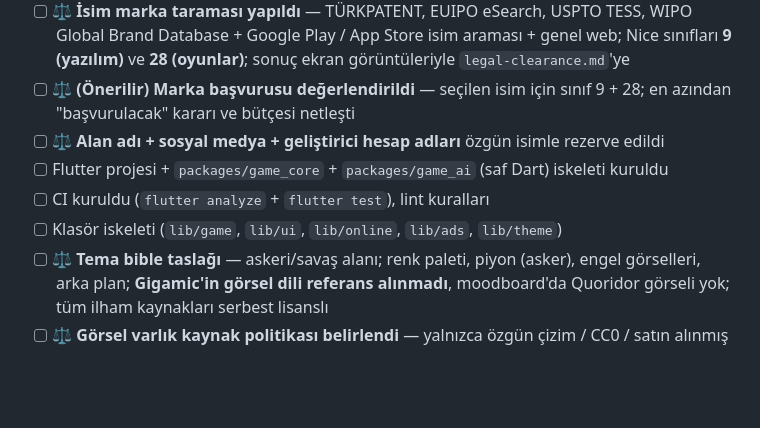
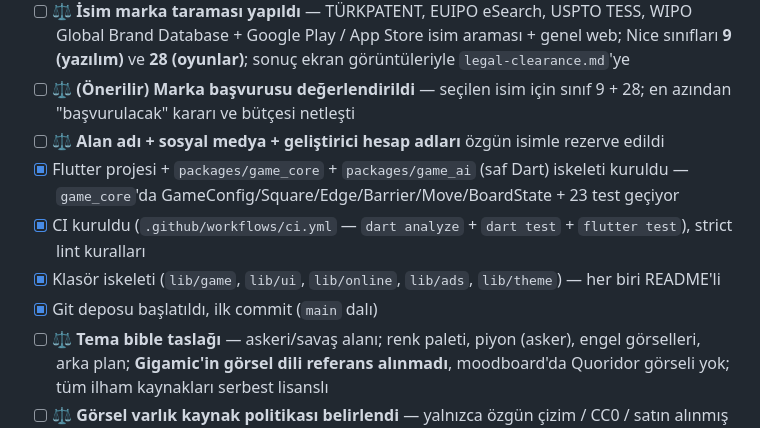
Before and after one commit to Cptcabbar/Hatti_Mudafaa, a Markdown page: ROADMAP.md, the part around the change. Rendered like a GitHub page; blank space fills up the shorter version.

Commit message:
Faz 0: kod iskeleti kutucukları işaretlendi
Co-Authored-By: Claude Sonnet 5 <noreply@anthropic.com>

```diff
--- a/ROADMAP.md
+++ b/ROADMAP.md
@@ -61,9 +61,10 @@ Kilitlenen kararlar: Flutter+Flame · Supabase · Quoridor-türevi mekanik + tam
 - [ ] **⚖️ İsim marka taraması yapıldı** — TÜRKPATENT, EUIPO eSearch, USPTO TESS, WIPO Global Brand Database + Google Play / App Store isim araması + genel web; Nice sınıfları **9 (yazılım)** ve **28 (oyunlar)**; sonuç ekran görüntüleriyle `legal-clearance.md`'ye
 - [ ] **⚖️ (Önerilir) Marka başvurusu değerlendirildi** — seçilen isim için sınıf 9 + 28; en azından "başvurulacak" kararı ve bütçesi netleşti
 - [ ] **⚖️ Alan adı + sosyal medya + geliştirici hesap adları** özgün isimle rezerve edildi
-- [ ] Flutter projesi + `packages/game_core` + `packages/game_ai` (saf Dart) iskeleti kuruldu
-- [ ] CI kuruldu (`flutter analyze` + `flutter test`), lint kuralları
-- [ ] Klasör iskeleti (`lib/game`, `lib/ui`, `lib/online`, `lib/ads`, `lib/theme`)
+- [x] Flutter projesi + `packages/game_core` + `packages/game_ai` (saf Dart) iskeleti kuruldu — `game_core`'da GameConfig/Square/Edge/Barrier/Move/BoardState + 23 test geçiyor
+- [x] CI kuruldu (`.github/workflows/ci.yml` — `dart analyze` + `dart test` + `flutter test`), strict lint kuralları
+- [x] Klasör iskeleti (`lib/game`, `lib/ui`, `lib/online`, `lib/ads`, `lib/theme`) — her biri README'li
+- [x] Git deposu başlatıldı, ilk commit (`main` dalı)
 - [ ] **⚖️ Tema bible taslağı** — askeri/savaş alanı; renk paleti, piyon (asker), engel görselleri, arka plan; **Gigamic'in görsel dili referans alınmadı**, moodboard'da Quoridor görseli yok; tüm ilham kaynakları serbest lisanslı
 - [ ] **⚖️ Görsel varlık kaynak politikası belirlendi** — yalnızca özgün çizim / CC0 / satın alınmış asset lisansı / yazılı sipariş sözleşmesi; her varlığın kaydı tutulacak
 - [ ] **⚖️ Font lisansları kontrol edildi** — ticari + uygulamaya gömülü kullanım izinli (SIL OFL / Apache / satın alma); kayıt `legal-clearance.md`'ye
```
